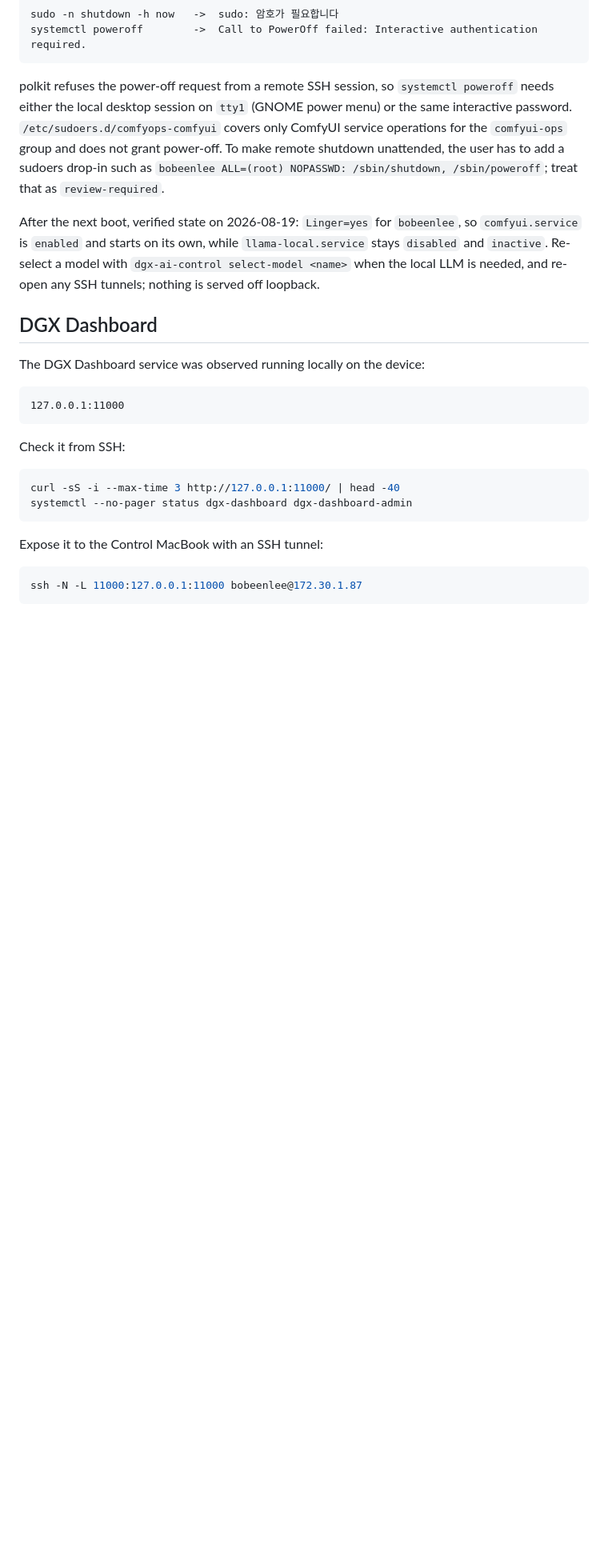
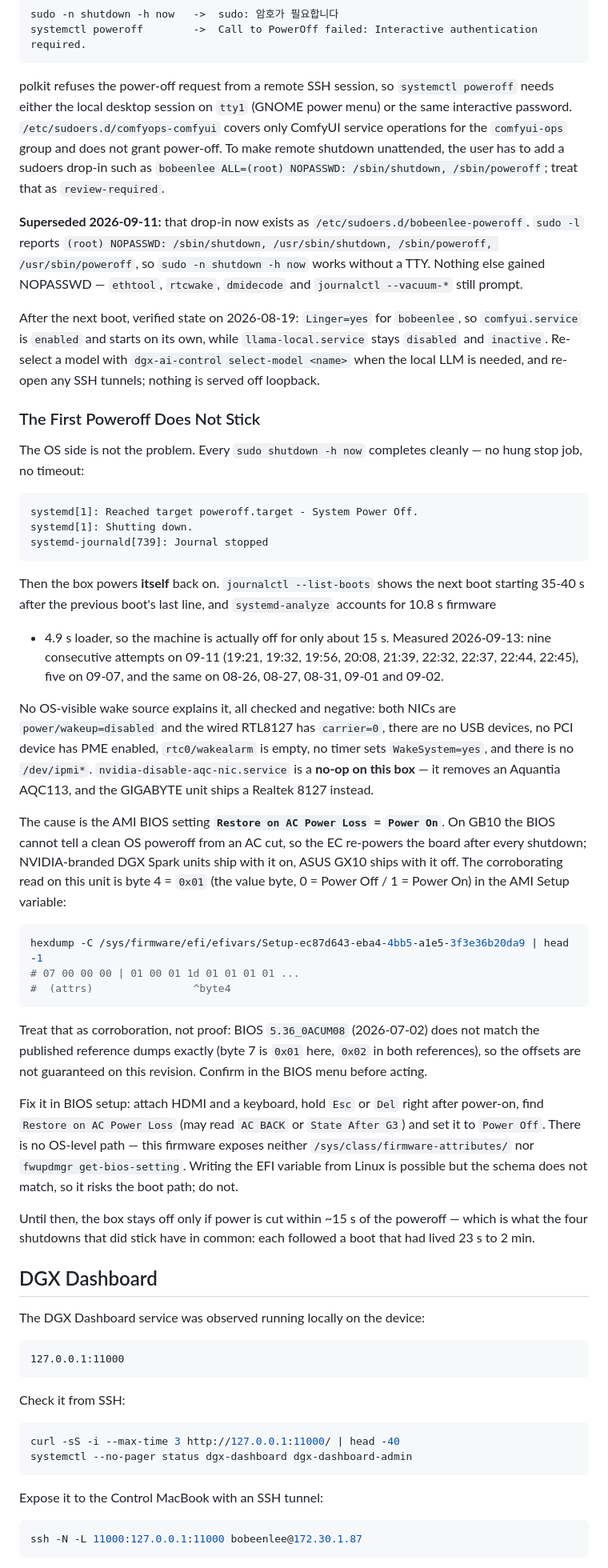
Before and after one commit to BoBeenLee/hermes-workspace, a Markdown page: knowledge/runbooks/dgx-spark-remote-access.md, the part around the change. Shown at 80% size. Rendered like a GitHub page; blank space fills up the shorter version.

````diff
--- a/knowledge/runbooks/dgx-spark-remote-access.md
+++ b/knowledge/runbooks/dgx-spark-remote-access.md
@@ -277,7 +277,59 @@ systemctl poweroff        ->  Call to PowerOff failed: Interactive authenticatio
 
 polkit refuses the power-off request from a remote SSH session, so `systemctl poweroff` needs either the local desktop session on `tty1` (GNOME power menu) or the same interactive password. `/etc/sudoers.d/comfyops-comfyui` covers only ComfyUI service operations for the `comfyui-ops` group and does not grant power-off. To make remote shutdown unattended, the user has to add a sudoers drop-in such as `bobeenlee ALL=(root) NOPASSWD: /sbin/shutdown, /sbin/poweroff`; treat that as `review-required`.
 
+**Superseded 2026-09-11:** that drop-in now exists as `/etc/sudoers.d/bobeenlee-poweroff`. `sudo -l` reports `(root) NOPASSWD: /sbin/shutdown, /usr/sbin/shutdown, /sbin/poweroff, /usr/sbin/poweroff`, so `sudo -n shutdown -h now` works without a TTY. Nothing else gained NOPASSWD — `ethtool`, `rtcwake`, `dmidecode` and `journalctl --vacuum-*` still prompt.
+
 After the next boot, verified state on 2026-08-19: `Linger=yes` for `bobeenlee`, so `comfyui.service` is `enabled` and starts on its own, while `llama-local.service` stays `disabled` and `inactive`. Re-select a model with `dgx-ai-control select-model <name>` when the local LLM is needed, and re-open any SSH tunnels; nothing is served off loopback.
+
+### The First Poweroff Does Not Stick
+
+The OS side is not the problem. Every `sudo shutdown -h now` completes cleanly — no hung stop
+job, no timeout:
+
+```text
+systemd[1]: Reached target poweroff.target - System Power Off.
+systemd[1]: Shutting down.
+systemd-journald[739]: Journal stopped
+```
+
+Then the box powers **itself** back on. `journalctl --list-boots` shows the next boot starting
+35-40 s after the previous boot's last line, and `systemd-analyze` accounts for 10.8 s firmware
++ 4.9 s loader, so the machine is actually off for only about 15 s. Measured 2026-09-13: nine
+consecutive attempts on 09-11 (19:21, 19:32, 19:56, 20:08, 21:39, 22:32, 22:37, 22:44, 22:45),
+five on 09-07, and the same on 08-26, 08-27, 08-31, 09-01 and 09-02.
+
+No OS-visible wake source explains it, all checked and negative: both NICs are
+`power/wakeup=disabled` and the wired RTL8127 has `carrier=0`, there are no USB devices, no PCI
+device has PME enabled, `rtc0/wakealarm` is empty, no timer sets `WakeSystem=yes`, and there is
+no `/dev/ipmi*`. `nvidia-disable-aqc-nic.service` is a **no-op on this box** — it removes an
+Aquantia AQC113, and the GIGABYTE unit ships a Realtek 8127 instead.
+
+The cause is the AMI BIOS setting **`Restore on AC Power Loss` = `Power On`**. On GB10 the BIOS
+cannot tell a clean OS poweroff from an AC cut, so the EC re-powers the board after every
+shutdown; NVIDIA-branded DGX Spark units ship with it on, ASUS GX10 ships with it off. The
+corroborating read on this unit is byte 4 = `0x01` (the value byte, 0 = Power Off / 1 = Power On)
+in the AMI Setup variable:
+
+```bash
+hexdump -C /sys/firmware/efi/efivars/Setup-ec87d643-eba4-4bb5-a1e5-3f3e36b20da9 | head -1
+# 07 00 00 00 | 01 00 01 1d 01 01 01 01 ...
+#  (attrs)                ^byte4
+```
+
+Treat that as corroboration, not proof: BIOS `5.36_0ACUM08` (2026-07-02) does not match the
+published reference dumps exactly (byte 7 is `0x01` here, `0x02` in both references), so the
+offsets are not guaranteed on this revision. Confirm in the BIOS menu before acting.
+
+Fix it in BIOS setup: attach HDMI and a keyboard, hold `Esc` or `Del` right after power-on, find
+`Restore on AC Power Loss` (may read `AC BACK` or `State After G3`) and set it to `Power Off`.
+There is no OS-level path — this firmware exposes neither `/sys/class/firmware-attributes/` nor
+`fwupdmgr get-bios-setting`. Writing the EFI variable from Linux is possible but the schema does
+not match, so it risks the boot path; do not.
+
+Until then, the box stays off only if power is cut within ~15 s of the poweroff — which is what
+the four shutdowns that did stick have in common: each followed a boot that had lived 23 s to
+2 min.
+
 
 ## DGX Dashboard
 
````
Also changed, not shown: knowledge/runbooks/dgx-android-container.md (+37 -2 lines).
